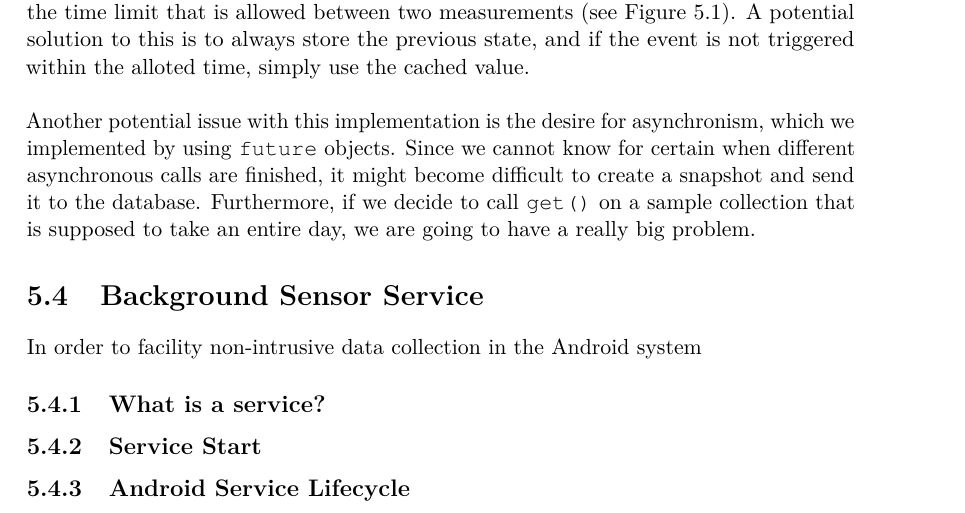
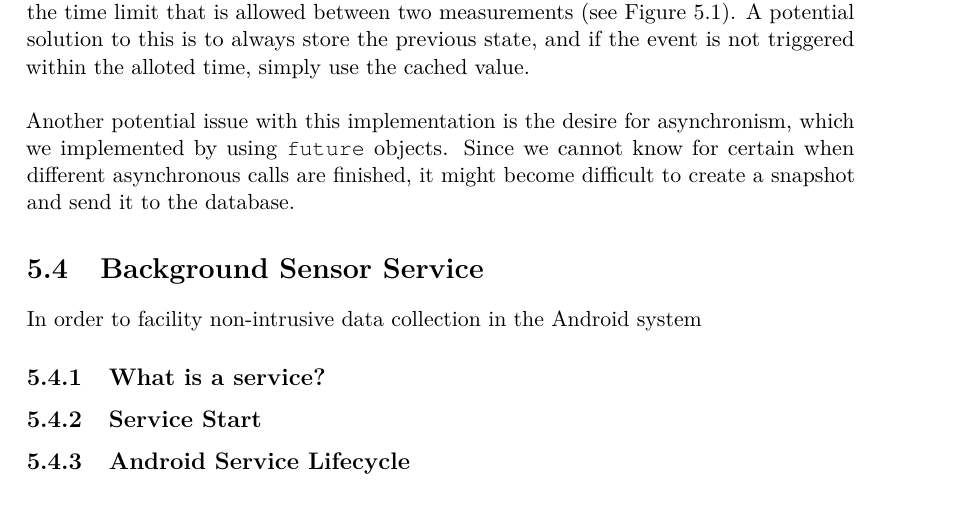
Before and after one commit to Shaderex/SW8-Report, a LaTeX thesis (super_main.tex, which reads content/gathering_sensor_data/sensor_providers.tex): part of page 37 of 60, cut so that both start at the same text. Compiled offline with pdfLaTeX.

Commit message:
Remove invalid statement

```diff
--- a/content/gathering_sensor_data/sensor_providers.tex
+++ b/content/gathering_sensor_data/sensor_providers.tex
@@ -17,7 +17,7 @@ The abstract \mono{isSensorAvailable()} method allows the subclasses of \mono{Se
 \\\\
 The \mono{retrieveSampleForDuration()} method has, in all the subclasses of \mono{SensorProvider}, been implemented by using a native method called \mono{onSensorChanged()}. As the name implies, this event is triggered whenever a sensor changes its state. This is a potential issue, since not all sensors provide continuous data, and not all sensors will change in the time limit that is allowed between two measurements (see \figref{fig:sample_temporality}). A potential solution to this is to always store the previous state, and if the event is not triggered within the alloted time, simply use the cached value.
 \\\\
-Another potential issue with this implementation is the desire for asynchronism, which we implemented by using \mono{future} objects. Since we cannot know for certain when different asynchronous calls are finished, it might become difficult to create a snapshot and send it to the database. Furthermore, if we decide to call \mono{get()} on a sample collection that is supposed to take an entire day, we are going to have a really big problem.
+Another potential issue with this implementation is the desire for asynchronism, which we implemented by using \mono{future} objects. Since we cannot know for certain when different asynchronous calls are finished, it might become difficult to create a snapshot and send it to the database.
 
 % \lstinputlisting[
 %    style = java,
```
